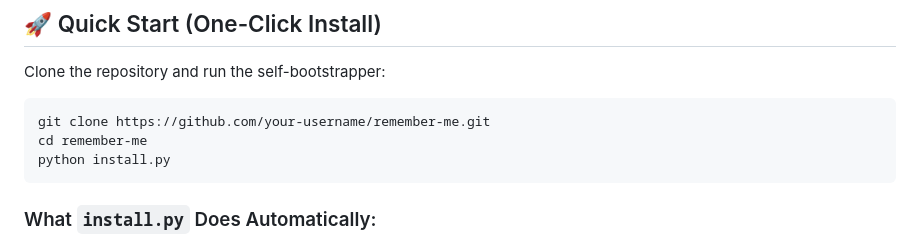
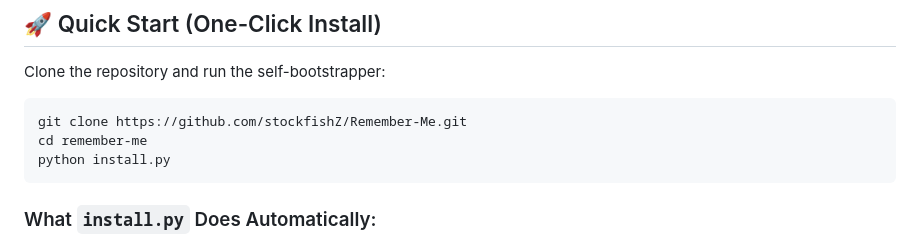
Before and after one commit to stockfishZ/Remember-Me, a Markdown page: README.md, the part around the change. Drawn GitHub-style.

Commit message:
docs: update repository clone URL to stockfishZ/Remember-Me

````diff
--- a/README.md
+++ b/README.md
@@ -49,7 +49,7 @@ Instead of drowning the model's context with 1,000 full skill definitions, the a
 Clone the repository and run the self-bootstrapper:
 
 ```bash
-git clone https://github.com/your-username/remember-me.git
+git clone https://github.com/stockfishZ/Remember-Me.git
 cd remember-me
 python install.py
 ```
````
